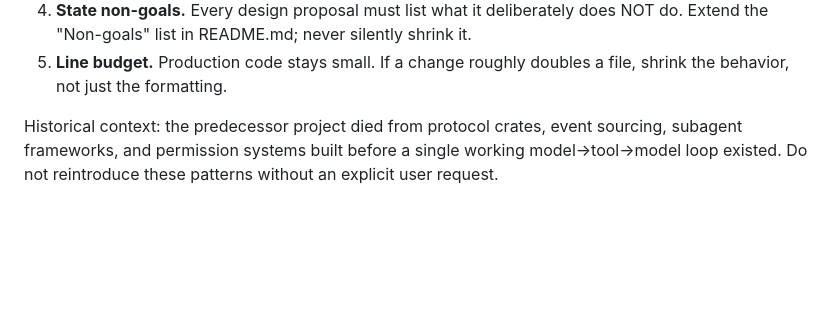
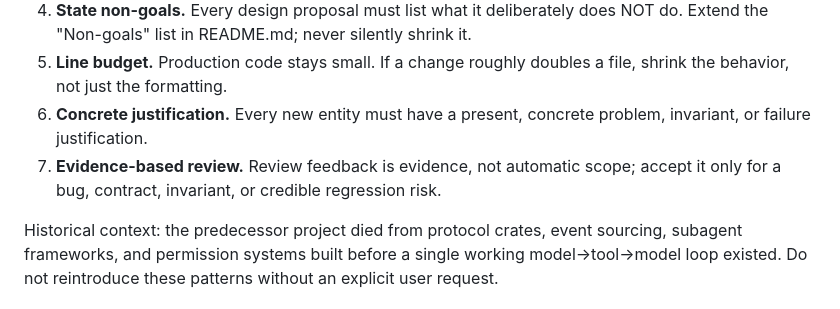
Before and after one commit to discord9/e-agent, a Markdown page: AGENTS.md, the part around the change. Rendered like a GitHub page; blank space fills up the shorter version.

Commit message:
docs: require concrete design justification

```diff
--- a/AGENTS.md
+++ b/AGENTS.md
@@ -30,6 +30,10 @@ default, GreptimeDB, SQLite). Keep it that way.
    shrink it.
 5. **Line budget.** Production code stays small. If a change roughly doubles
    a file, shrink the behavior, not just the formatting.
+6. **Concrete justification.** Every new entity must have a present, concrete
+   problem, invariant, or failure justification.
+7. **Evidence-based review.** Review feedback is evidence, not automatic scope;
+   accept it only for a bug, contract, invariant, or credible regression risk.
 
 Historical context: the predecessor project died from protocol crates, event
 sourcing, subagent frameworks, and permission systems built before a single
```
